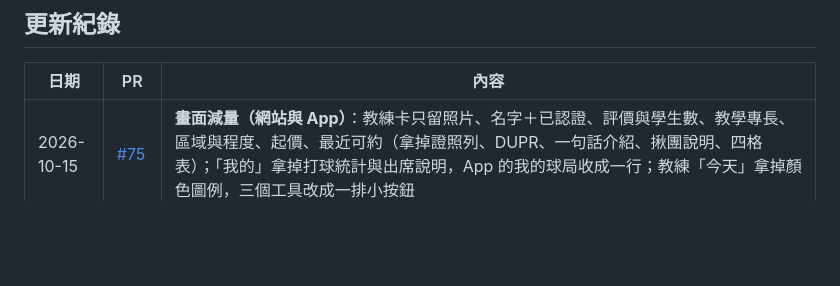
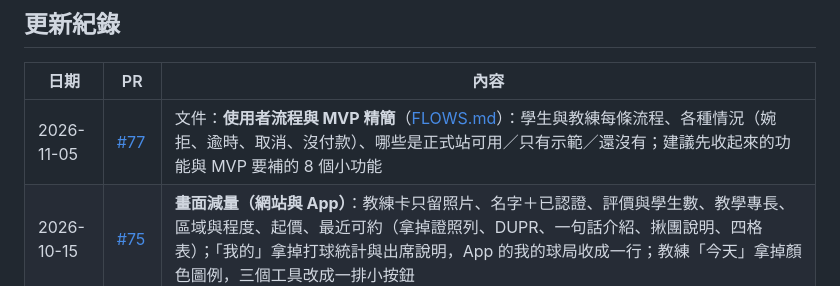
Before and after one commit to wutiger555/PIKYOO, a Markdown page: README.md, the part around the change. GitHub-like rendering; blank space fills up the shorter version.

Commit message:
docs: user flows and MVP trim (FLOWS.md)
Co-Authored-By: Claude Opus 5.5 <noreply@anthropic.com>

```diff
--- a/README.md
+++ b/README.md
@@ -26,6 +26,7 @@ A pickleball platform for Taiwan to find courts, coaches, classes, and games.
 
 | 日期 | PR | 內容 |
 |---|---|---|
+| 2026-11-05 | [#77](https://github.com/wutiger555/PIKYOO/pull/77) | 文件：**使用者流程與 MVP 精簡**（[FLOWS.md](docs/FLOWS.md)）：學生與教練每條流程、各種情況（婉拒、逾時、取消、沒付款）、哪些是正式站可用／只有示範／還沒有；建議先收起來的功能與 MVP 要補的 8 個小功能 |
 | 2026-10-15 | [#75](https://github.com/wutiger555/PIKYOO/pull/75) | **畫面減量（網站與 App）**：教練卡只留照片、名字＋已認證、評價與學生數、教學專長、區域與程度、起價、最近可約（拿掉證照列、DUPR、一句話介紹、揪團說明、四格表）；「我的」拿掉打球統計與出席說明，App 的我的球局收成一行；教練「今天」拿掉顏色圖例，三個工具改成一排小按鈕 |
 | 2026-10-15 | [#74](https://github.com/wutiger555/PIKYOO/pull/74) | **課後筆記（真的能用了）＋取消規則改成教練建議**：教練在「今天 → 上過的課」對每堂課寫課後筆記，有「今天練了／做得好的／下次練／回家功課」快速開頭，預設分享給學生；分享的筆記學生會收到通知，在「我的課」和預約頁看得到，也可以選「只有你看得到」。筆記沿用問與答的規則，不能留電話、LINE、IG。資料庫新增 `lesson_notes` 表與 `write_lesson_note`／`delete_lesson_note`（migration `20261014180500`，已套用到正式資料庫），新增 8 項權限檢查。取消規則改成 12 小時前免費、12 小時內收 30%、2 小時內或沒到收 50%、教練臨時取消全額退款 |
 ||||||| a243181
```
Also changed, not shown: docs/FLOWS.md (added, +159 -0 lines).
